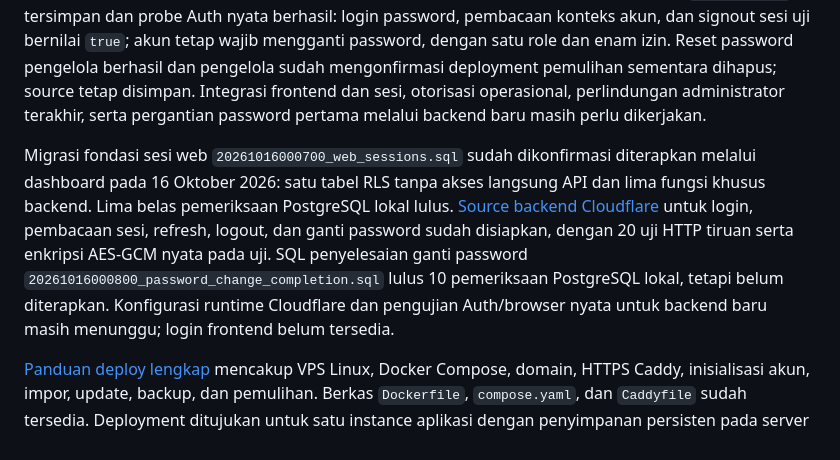
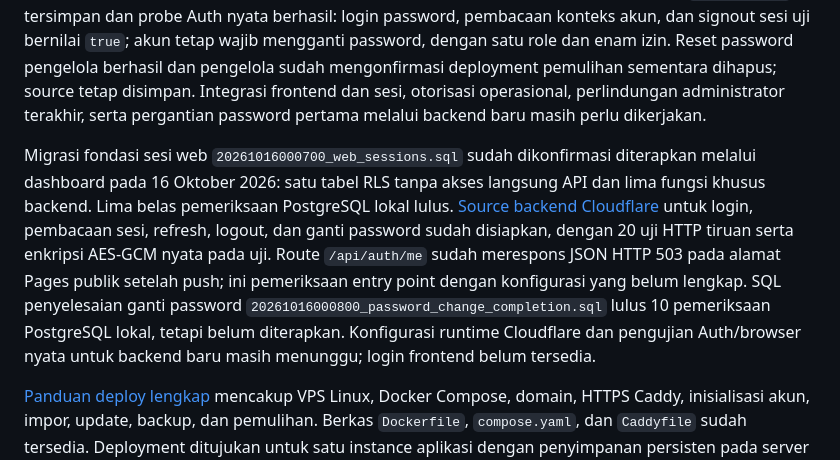
Before and after one commit to BPFBesakih/SPH-Portal, a Markdown page: README.md, the part around the change. GitHub-like rendering.

```diff
--- a/README.md
+++ b/README.md
@@ -67,7 +67,7 @@ Fungsi diagnostik Supabase [`drive-connection-check`](supabase/functions/README.
 
 [Persiapan akun Supabase](supabase/README.md) sudah mencakup tabel penghubung `public.app_users` dengan RLS, penautan username `itadmin`, penugasan eksplisit role `SUPER_ADMIN` berscope `ALL`, serta katalog izin dan enam izin administrasi eksplisit. Pemeriksaan RLS melalui simulasi identitas SQL di dashboard memperlihatkan enam izin untuk `itadmin` dan nol izin tanpa identitas pengguna. Fungsi pencarian username khusus backend dan pembacaan profil sendiri sudah diterapkan; pemeriksaan profil menghasilkan `itadmin | true | 6`. SQL pembatasan percobaan login sudah diterapkan dengan hak panggil hanya untuk backend. Pada 16 Oktober 2026, pengelola mengonfirmasi pengaturan autentikasi Edge Function `portal-login` tersimpan dan probe Auth nyata berhasil: login password, pembacaan konteks akun, dan signout sesi uji bernilai `true`; akun tetap wajib mengganti password, dengan satu role dan enam izin. Reset password pengelola berhasil dan pengelola sudah mengonfirmasi deployment pemulihan sementara dihapus; source tetap disimpan. Integrasi frontend dan sesi, otorisasi operasional, perlindungan administrator terakhir, serta pergantian password pertama melalui backend baru masih perlu dikerjakan.
 
-Migrasi fondasi sesi web `20261016000700_web_sessions.sql` sudah dikonfirmasi diterapkan melalui dashboard pada 16 Oktober 2026: satu tabel RLS tanpa akses langsung API dan lima fungsi khusus backend. Lima belas pemeriksaan PostgreSQL lokal lulus. [Source backend Cloudflare](site-info/README.md#backend-akun-cloudflare) untuk login, pembacaan sesi, refresh, logout, dan ganti password sudah disiapkan, dengan 20 uji HTTP tiruan serta enkripsi AES-GCM nyata pada uji. SQL penyelesaian ganti password `20261016000800_password_change_completion.sql` lulus 10 pemeriksaan PostgreSQL lokal, tetapi belum diterapkan. Konfigurasi runtime Cloudflare dan pengujian Auth/browser nyata untuk backend baru masih menunggu; login frontend belum tersedia.
+Migrasi fondasi sesi web `20261016000700_web_sessions.sql` sudah dikonfirmasi diterapkan melalui dashboard pada 16 Oktober 2026: satu tabel RLS tanpa akses langsung API dan lima fungsi khusus backend. Lima belas pemeriksaan PostgreSQL lokal lulus. [Source backend Cloudflare](site-info/README.md#backend-akun-cloudflare) untuk login, pembacaan sesi, refresh, logout, dan ganti password sudah disiapkan, dengan 20 uji HTTP tiruan serta enkripsi AES-GCM nyata pada uji. Route `/api/auth/me` sudah merespons JSON HTTP 503 pada alamat Pages publik setelah push; ini pemeriksaan entry point dengan konfigurasi yang belum lengkap. SQL penyelesaian ganti password `20261016000800_password_change_completion.sql` lulus 10 pemeriksaan PostgreSQL lokal, tetapi belum diterapkan. Konfigurasi runtime Cloudflare dan pengujian Auth/browser nyata untuk backend baru masih menunggu; login frontend belum tersedia.
 
 [Panduan deploy lengkap](docs/DEPLOYMENT.md) mencakup VPS Linux, Docker Compose, domain, HTTPS Caddy, inisialisasi akun, impor, update, backup, dan pemulihan. Berkas `Dockerfile`, `compose.yaml`, dan `Caddyfile` sudah tersedia. Deployment ditujukan untuk satu instance aplikasi dengan penyimpanan persisten pada server organisasi.
 
```
Also changed, not shown: site-info/README.md (+2 -2 lines).
